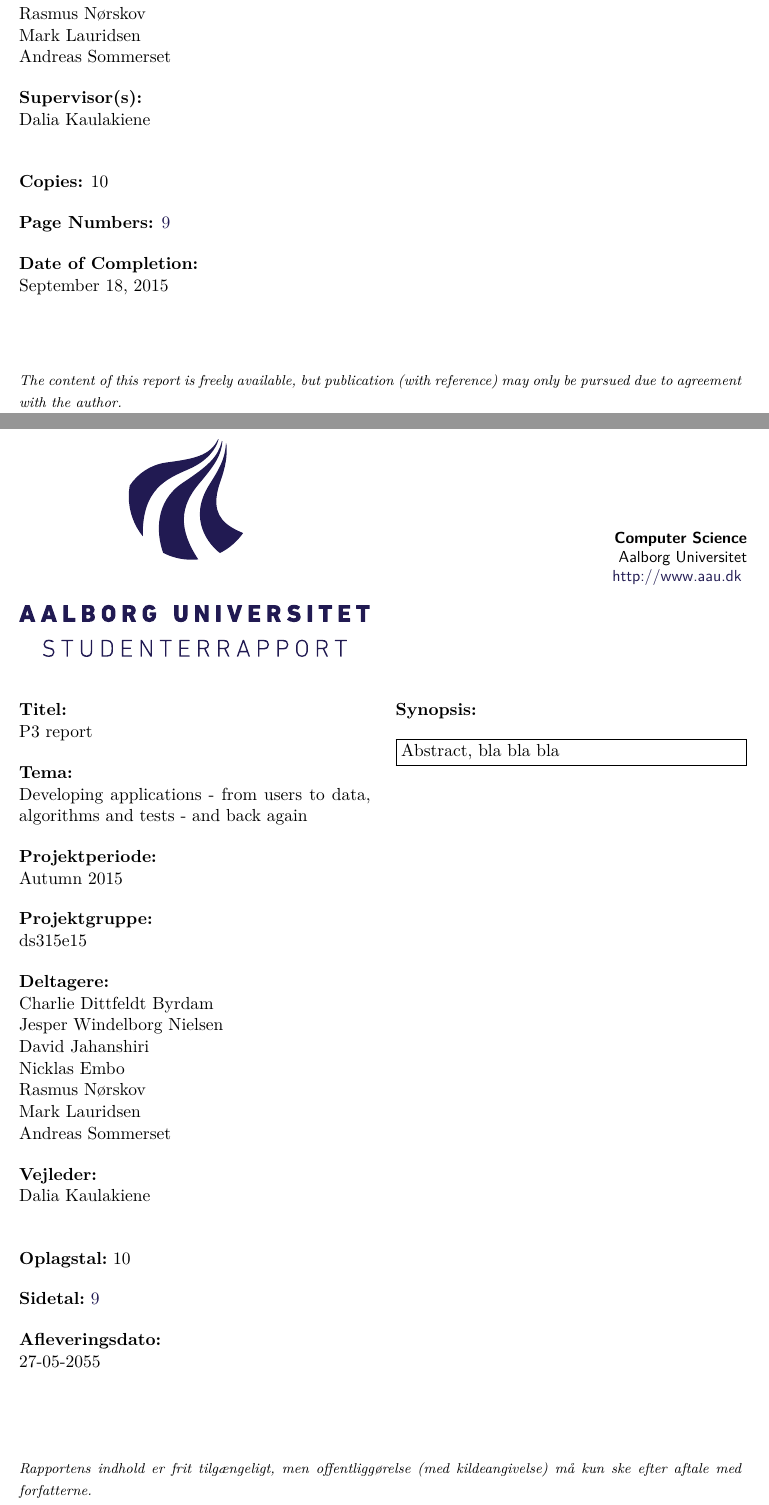
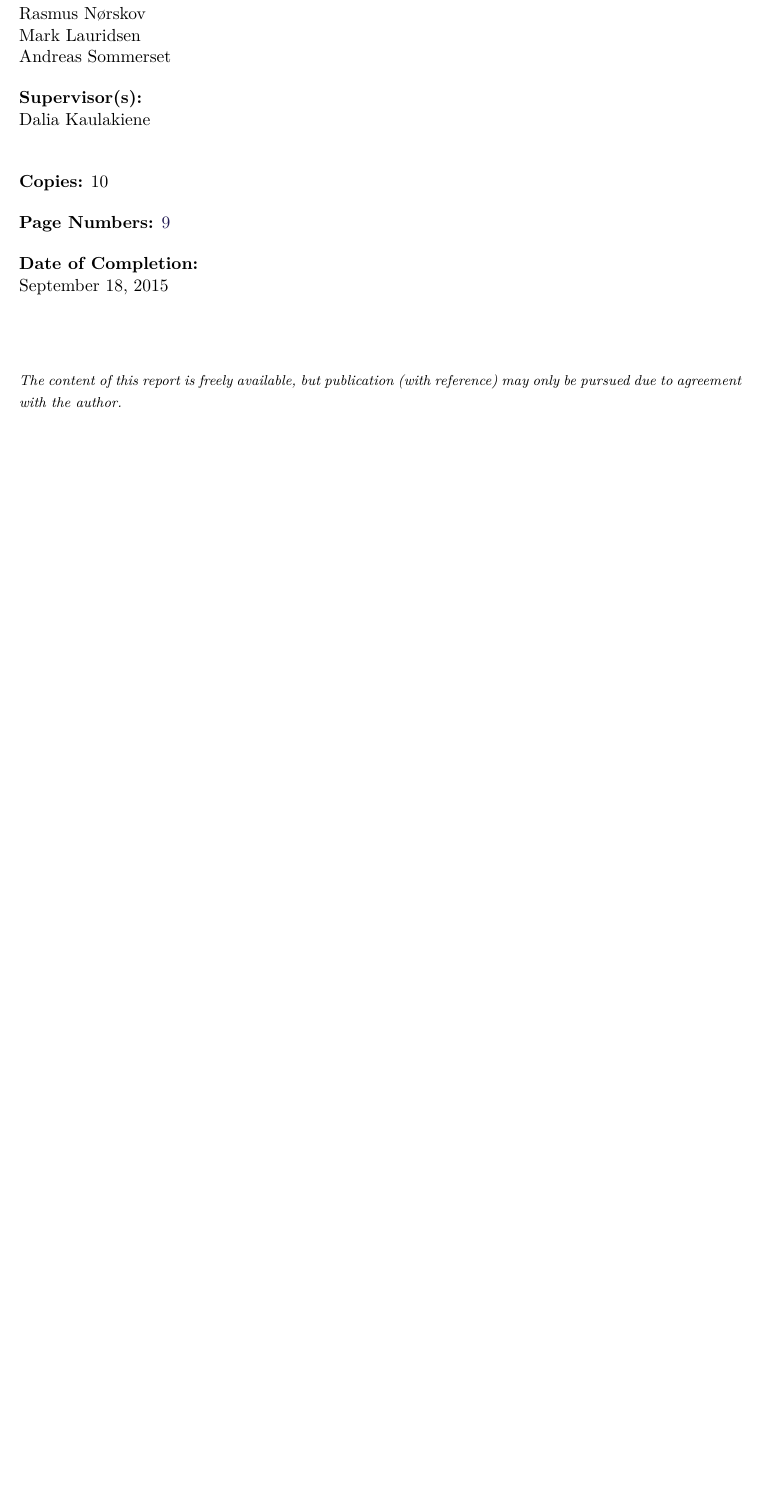
Before and after one commit to pgug/P3, a LaTeX thesis (Rapport/master.tex, which reads Rapport/sections/titlepages.tex): two parts of pages 3 and 5 of 19 before the commit and part of page 3 of 19 after it, the two joined at a grey line, cut so that both start at the same text, the shorter picture padded with empty space. Compiled offline with pdfLaTeX.

Commit message:
Kun en titelside

```diff
--- a/Rapport/sections/titlepages.tex
+++ b/Rapport/sections/titlepages.tex
@@ -34,41 +34,41 @@
 }
 
 \cleardoublepage
-{\selectlanguage{danish}
-\pdfbookmark[0]{Titelblad}{label:titlepage_da}
-\aautitlepage{%
-  \danishprojectinfo{
-    P3 report %title
-  }{%
-    Developing applications - from users to data, algorithms and tests - and back again %theme
-  }{%
-    Autumn 2015 %project period
-  }{%
-    ds315e15 % project group
-  }{%
-    %list of group members
-    Charlie Dittfeldt Byrdam\\
-    Jesper Windelborg Nielsen\\
-    David Jahanshiri\\
-    Nicklas Embo\\
-    Rasmus Nørskov\\
-    Mark Lauridsen\\
-    Andreas Sommerset
-  }{%
-    %list of supervisors
-    Dalia Kaulakiene\\
-  }{%
-    10 % number of printed copies
-  }{%
-    27-05-2055 % date of completion
-  }%
-}{%department and address
-  \textbf{Computer Science}\\
-  Aalborg Universitet\\
-  \href{http://www.aau.dk}{http://www.aau.dk}
-}{% the abstract
-Abstract, bla bla bla
-}}
+%{\selectlanguage{danish}
+%\pdfbookmark[0]{Titelblad}{label:titlepage_da}
+%\aautitlepage{%
+%  \danishprojectinfo{
+%    P3 report %title
+%  }{%
+%    Developing applications - from users to data, algorithms and tests - and back again %%theme
+%  }{%
+%    Autumn 2015 %project period
+%  }{%
+%    ds315e15 % project group
+%  }{%
+%    %list of group members
+%    Charlie Dittfeldt Byrdam\\
+%    Jesper Windelborg Nielsen\\
+%    David Jahanshiri\\
+%    Nicklas Embo\\
+%    Rasmus Nørskov\\
+%    Mark Lauridsen\\
+%    Andreas Sommerset
+%  }{%
+%    %list of supervisors
+%    Dalia Kaulakiene\\
+%  }{%
+%    10 % number of printed copies
+%  }{%
+%    27-05-2055 % date of completion
+%  }%
+%}{%department and address
+%  \textbf{Computer Science}\\
+%  Aalborg Universitet\\
+%  \href{http://www.aau.dk}{http://www.aau.dk}
+%}{% the abstract
+%Abstract, bla bla bla
+%}}
 
 \clearpage
 
```
